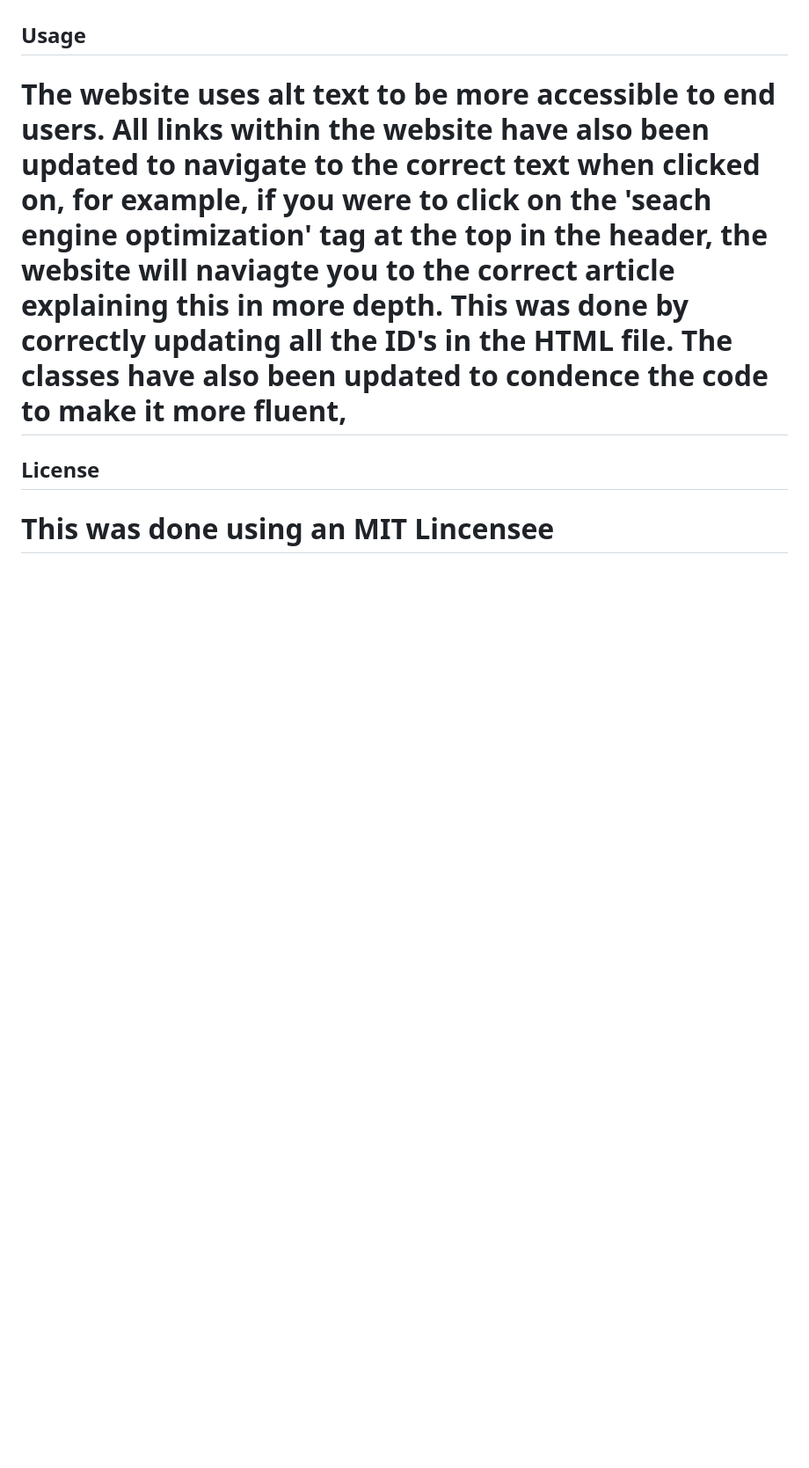
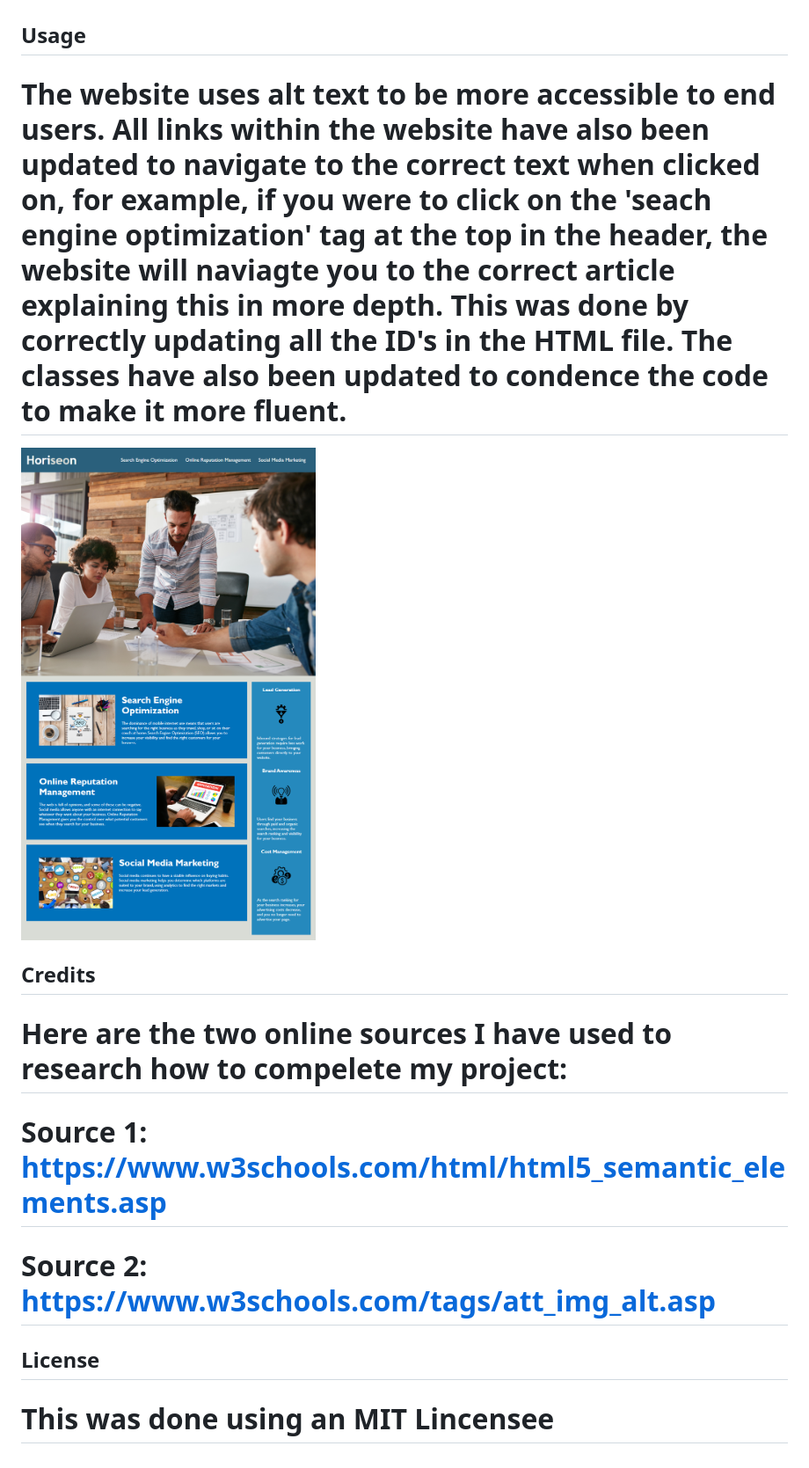
Before and after one commit to shazzy-kawa/Challenge1, a Markdown page: README.md, the part around the change. Shown: that part at 88% size. Drawn GitHub-style; pictures changed too: assets/images/image.png (added); blank space fills up the shorter version.

Commit message:
modified read.me

```diff
--- a/README.md
+++ b/README.md
@@ -10,9 +10,19 @@ What are the steps required to install your project? Provide a step-by-step desc
 
 ## Usage
 
-# The website uses alt text to be more accessible to end users. All links within the website have also been updated to navigate to the correct text when clicked on, for example, if you were to click on the 'seach engine optimization' tag at the top in the header, the website will naviagte you to the correct article explaining this in more depth. This was done by correctly updating all the ID's in the HTML file. The classes have also been updated to condence the code to make it more fluent,
+# The website uses alt text to be more accessible to end users. All links within the website have also been updated to navigate to the correct text when clicked on, for example, if you were to click on the 'seach engine optimization' tag at the top in the header, the website will naviagte you to the correct article explaining this in more depth. This was done by correctly updating all the ID's in the HTML file. The classes have also been updated to condence the code to make it more fluent.
 
+![alt text][def]
+
+## Credits
+
+# Here are the two online sources I have used to research how to compelete my project:
+# Source 1: https://www.w3schools.com/html/html5_semantic_elements.asp
+# Source 2: https://www.w3schools.com/tags/att_img_alt.asp
 
 ## License
 
 # This was done using an MIT Lincensee
+
+
+[def]: assets/images/image.png
```
